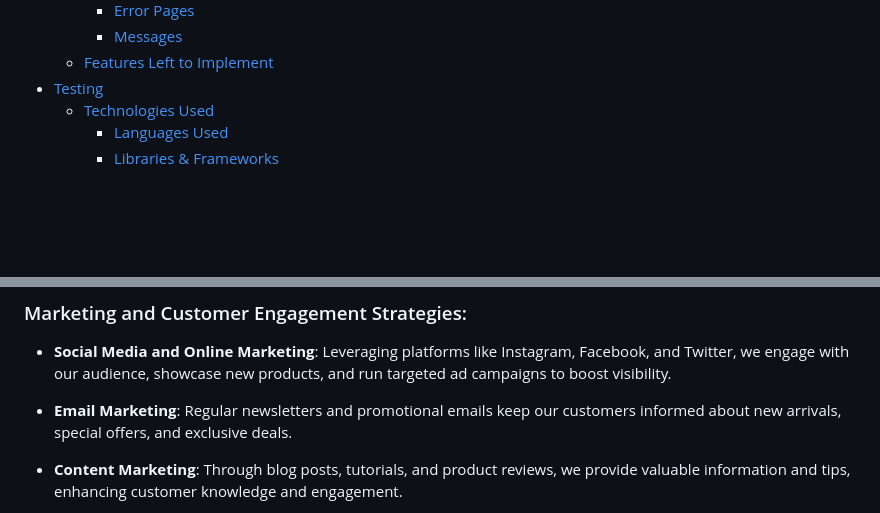
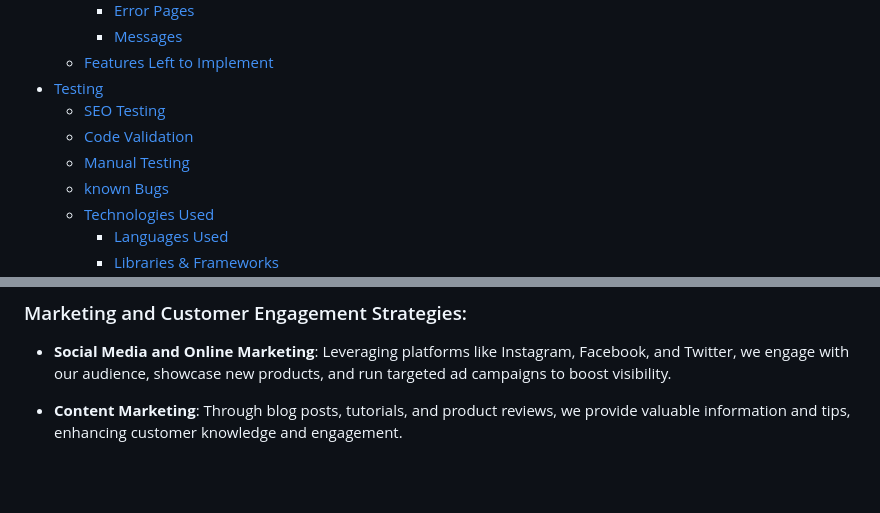
Before and after one commit to TerraBite147/KeyCraft, a Markdown page: README.md, 2 parts joined by grey strips. GitHub-like rendering; blank space fills up the shorter version.

```diff
--- a/README.md
+++ b/README.md
@@ -61,6 +61,10 @@ Developer: [Logan Carlow](https://github.com/TerraBite147) <br>
     - [Messages](#messages)
   - [Features Left to Implement](#features-left-to-implement)
 - [Testing](#testing)
+  - [SEO Testing](#seo-testing)
+  - [Code Validation](#code-validation)
+  - [Manual Testing](#manual-testing)
+  - [known Bugs](#known-bugs)
   - [Technologies Used](#technologies-used)
     - [Languages Used](#languages-used)
     - [Libraries \& Frameworks](#libraries--frameworks)
@@ -438,7 +442,6 @@ KeyCraft primarily serves gamers, programmers, and typing enthusiasts looking fo
 
 ### Marketing and Customer Engagement Strategies:
 - **Social Media and Online Marketing**: Leveraging platforms like Instagram, Facebook, and Twitter, we engage with our audience, showcase new products, and run targeted ad campaigns to boost visibility.
-- **Email Marketing**: Regular newsletters and promotional emails keep our customers informed about new arrivals, special offers, and exclusive deals.
 - **Content Marketing**: Through blog posts, tutorials, and product reviews, we provide valuable information and tips, enhancing customer knowledge and engagement.
 - **Influencer Collaborations**: Partnering with influencers in the tech and gaming communities to reach a broader audience and build brand trust.
 
```
Also changed, not shown: other parts of README.md (+5 -2 lines), README_files/img/facebook-posts.png (added), README_files/img/facebook.png (added), README_files/img/fb-posts2.png (added), 7 other files.
